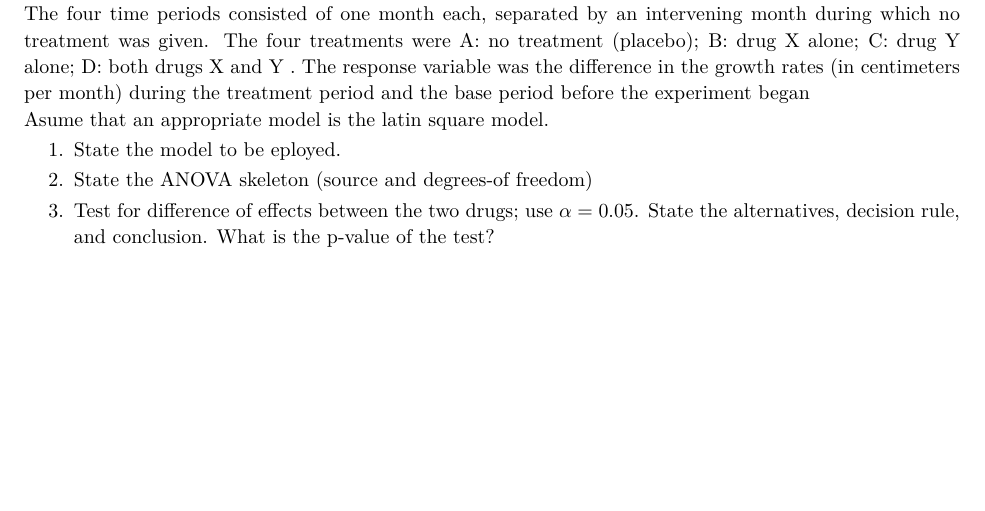
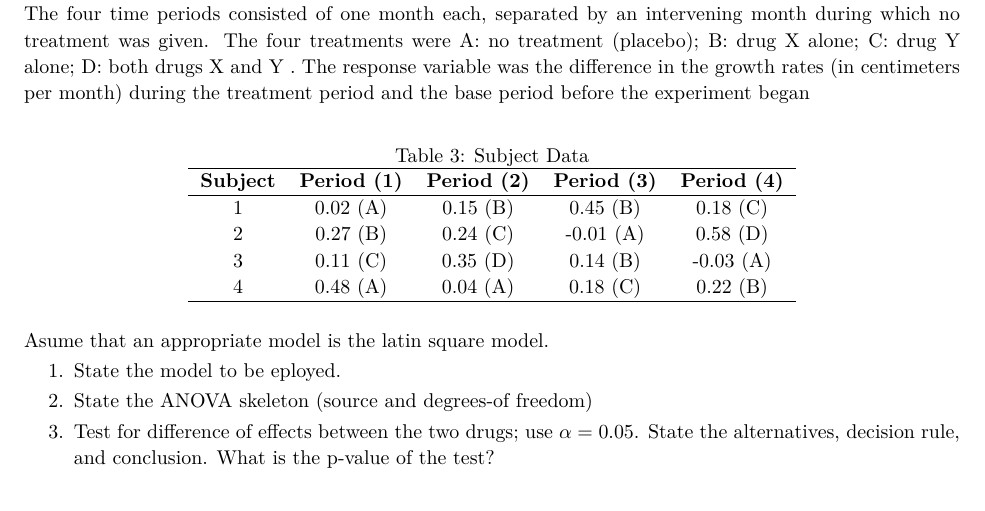
Before and after one commit to ouslan/ESMA-6787, a LaTeX problem sheet (homeworks/homework-03/homework-03.tex): part of page 6 of 6, cut so that both start at the same text, the shorter picture padded with empty space. The pictures show the PDF file homeworks/homework-03/out/homework-03.pdf that the author committed with the source.

Commit message:
addded missing table

```diff
--- a/homeworks/homework-03/homework-03.tex
+++ b/homeworks/homework-03/homework-03.tex
@@ -347,6 +347,20 @@ were A: no treatment (placebo); B: drug X alone; C: drug Y alone; D: both drugs
 The response variable was the difference in the growth rates (in centimeters per month) during the
 treatment period and the base period before the experiment began
 
+\begin{table}[h!]
+	\centering
+	\caption{Subject Data}
+	\begin{tabular}{c c c c c}
+		\hline
+		\textbf{Subject} & \textbf{Period (1)} & \textbf{Period (2)} & \textbf{Period (3)} & \textbf{Period (4)} \\
+		\hline
+		1                & 0.02 (A)            & 0.15 (B)            & 0.45 (B)            & 0.18 (C)            \\
+		2                & 0.27 (B)            & 0.24 (C)            & -0.01 (A)           & 0.58 (D)            \\
+		3                & 0.11 (C)            & 0.35 (D)            & 0.14 (B)            & -0.03 (A)           \\
+		4                & 0.48 (A)            & 0.04 (A)            & 0.18 (C)            & 0.22 (B)            \\
+		\hline
+	\end{tabular}
+\end{table}
 Asume that an appropriate model is the latin square model.
 \begin{enumerate}
 	\item State the model to be eployed.
```
Also changed, not shown: homeworks/homework-03/out/homework-03.pdf.
